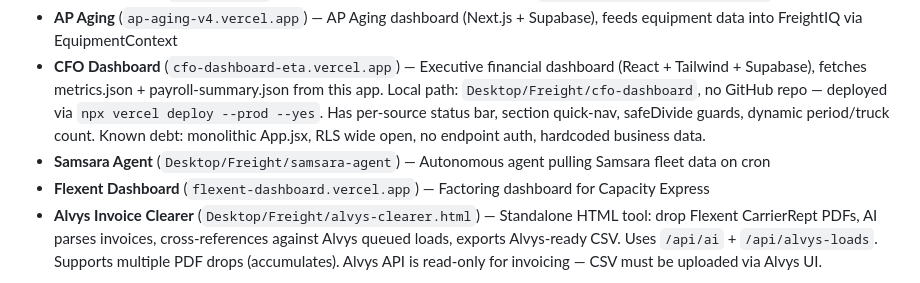
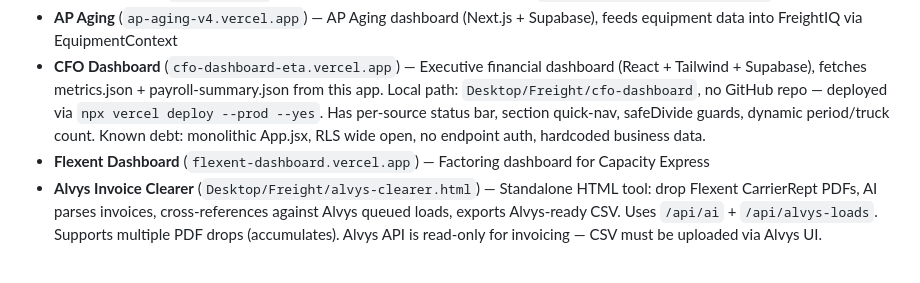
Before and after one commit to bhoffman9/freightiq, a Markdown page: CLAUDE.md, the part around the change. Drawn GitHub-style.

Commit message:
Drop stale samsara-agent reference from CLAUDE.md
The samsara-agent folder doesn't exist (was already gone). Last
trace of the retired Samsara integration cleaned up.

Co-Authored-By: Claude Opus 4.7 <noreply@anthropic.com>

```diff
--- a/CLAUDE.md
+++ b/CLAUDE.md
@@ -500,7 +500,6 @@ No test framework configured. No automated tests.
 - **Atlanta CPM** (`atlanta-cpm.vercel.app`) — ATL planning calculator. Local path: `Desktop/Freight/atlanta-cpm`, has its own CLAUDE.md. **Broader audience than FreightIQ** — when copying ATL operating numbers into atlanta-cpm: (1) driver wages only (no office/contractor/agent), (2) no revenue/GP/margin (cost tool only), (3) never add a UI link back to freightiq-nine-two from atlanta-cpm. The `metrics.json` fetch is fine; rendered links are not. See `feedback_atlanta_cpm_audience` memory.
 - **AP Aging** (`ap-aging-v4.vercel.app`) — AP Aging dashboard (Next.js + Supabase), feeds equipment data into FreightIQ via EquipmentContext
 - **CFO Dashboard** (`cfo-dashboard-eta.vercel.app`) — Executive financial dashboard (React + Tailwind + Supabase), fetches metrics.json + payroll-summary.json from this app. Local path: `Desktop/Freight/cfo-dashboard`, no GitHub repo — deployed via `npx vercel deploy --prod --yes`. Has per-source status bar, section quick-nav, safeDivide guards, dynamic period/truck count. Known debt: monolithic App.jsx, RLS wide open, no endpoint auth, hardcoded business data.
-- **Samsara Agent** (`Desktop/Freight/samsara-agent`) — Autonomous agent pulling Samsara fleet data on cron
 - **Flexent Dashboard** (`flexent-dashboard.vercel.app`) — Factoring dashboard for Capacity Express
 - **Alvys Invoice Clearer** (`Desktop/Freight/alvys-clearer.html`) — Standalone HTML tool: drop Flexent CarrierRept PDFs, AI parses invoices, cross-references against Alvys queued loads, exports Alvys-ready CSV. Uses `/api/ai` + `/api/alvys-loads`. Supports multiple PDF drops (accumulates). Alvys API is read-only for invoicing — CSV must be uploaded via Alvys UI.
 
```
